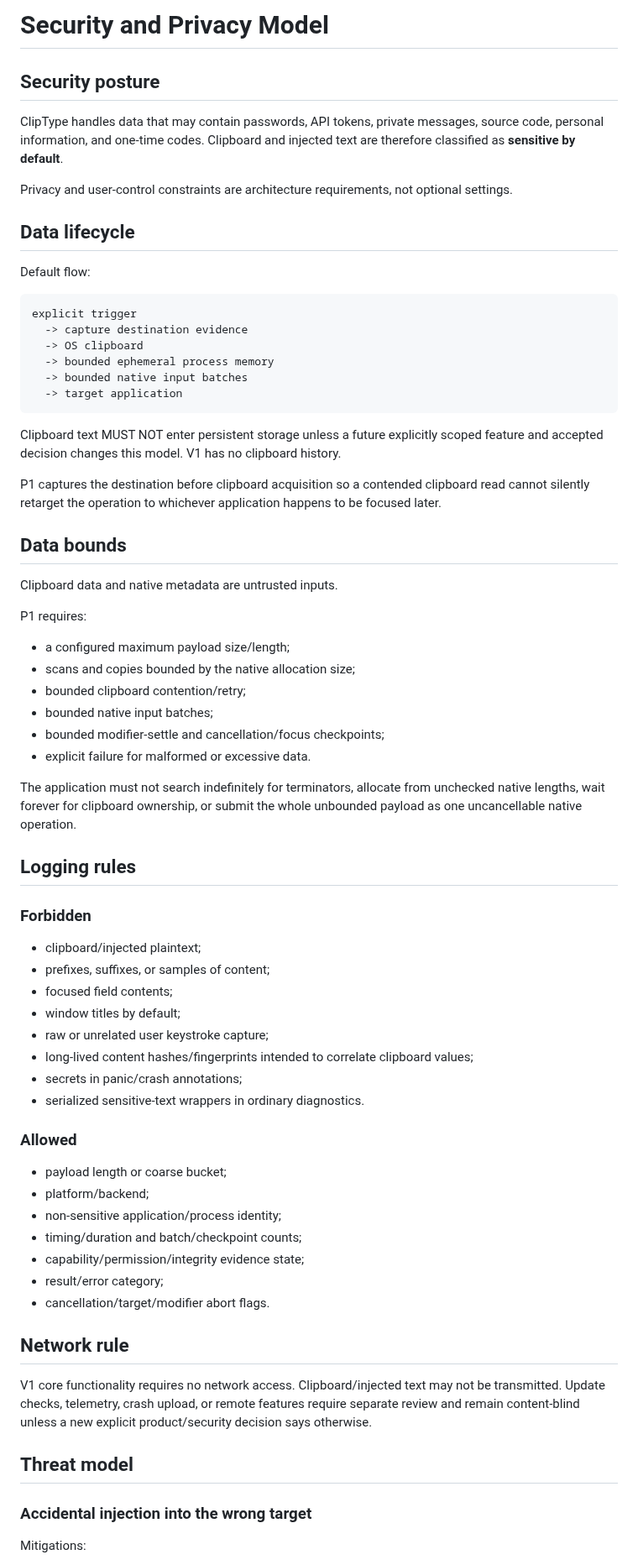
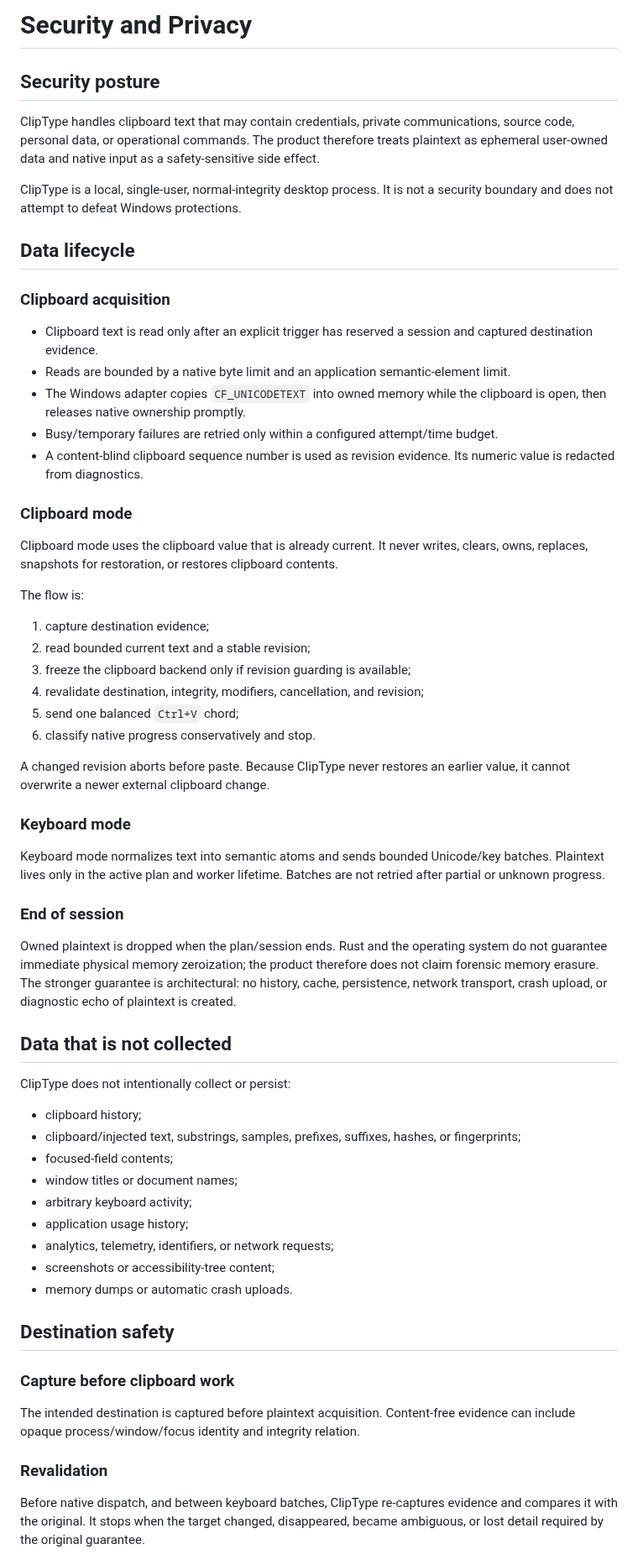
Before and after one commit to yhan-sun/ClipType, a Markdown page: docs/SECURITY_PRIVACY.md, the part around one of its changes. Shown at 84% size. GitHub-like rendering.

````diff
--- a/docs/SECURITY_PRIVACY.md
+++ b/docs/SECURITY_PRIVACY.md
@@ -1,73 +1,65 @@
-# Security and Privacy Model
+# Security and Privacy
 
 ## Security posture
 
-ClipType handles data that may contain passwords, API tokens, private messages, source code, personal information, and one-time codes. Clipboard and injected text are therefore classified as **sensitive by default**.
+ClipType handles clipboard text that may contain credentials, private communications, source code, personal data, or operational commands. The product therefore treats plaintext as ephemeral user-owned data and native input as a safety-sensitive side effect.
 
-Privacy and user-control constraints are architecture requirements, not optional settings.
+ClipType is a local, single-user, normal-integrity desktop process. It is not a security boundary and does not attempt to defeat Windows protections.
 
 ## Data lifecycle
 
-Default flow:
+### Clipboard acquisition
 
-```text
-explicit trigger
-  -> capture destination evidence
-  -> OS clipboard
-  -> bounded ephemeral process memory
-  -> bounded native input batches
-  -> target application
-```
+- Clipboard text is read only after an explicit trigger has reserved a session and captured destination evidence.
+- Reads are bounded by a native byte limit and an application semantic-element limit.
+- The Windows adapter copies `CF_UNICODETEXT` into owned memory while the clipboard is open, then releases native ownership promptly.
+- Busy/temporary failures are retried only within a configured attempt/time budget.
+- A content-blind clipboard sequence number is used as revision evidence. Its numeric value is redacted from diagnostics.
 
-Clipboard text MUST NOT enter persistent storage unless a future explicitly scoped feature and accepted decision changes this model. V1 has no clipboard history.
+### Clipboard mode
 
-P1 captures the destination before clipboard acquisition so a contended clipboard read cannot silently retarget the operation to whichever application happens to be focused later.
+Clipboard mode uses the clipboard value that is already current. It never writes, clears, owns, replaces, snapshots for restoration, or restores clipboard contents.
 
-## Data bounds
+The flow is:
 
-Clipboard data and native metadata are untrusted inputs.
+1. capture destination evidence;
+2. read bounded current text and a stable revision;
+3. freeze the clipboard backend only if revision guarding is available;
+4. revalidate destination, integrity, modifiers, cancellation, and revision;
+5. send one balanced `Ctrl+V` chord;
+6. classify native progress conservatively and stop.
 
-P1 requires:
+A changed revision aborts before paste. Because ClipType never restores an earlier value, it cannot overwrite a newer external clipboard change.
 
-- a configured maximum payload size/length;
-- scans and copies bounded by the native allocation size;
-- bounded clipboard contention/retry;
-- bounded native input batches;
-- bounded modifier-settle and cancellation/focus checkpoints;
-- explicit failure for malformed or excessive data.
+### Keyboard mode
 
-The application must not search indefinitely for terminators, allocate from unchecked native lengths, wait forever for clipboard ownership, or submit the whole unbounded payload as one uncancellable native operation.
+Keyboard mode normalizes text into semantic atoms and sends bounded Unicode/key batches. Plaintext lives only in the active plan and worker lifetime. Batches are not retried after partial or unknown progress.
 
-## Logging rules
+### End of session
 
-### Forbidden
+Owned plaintext is dropped when the plan/session ends. Rust and the operating system do not guarantee immediate physical memory zeroization; the product therefore does not claim forensic memory erasure. The stronger guarantee is architectural: no history, cache, persistence, network transport, crash upload, or diagnostic echo of plaintext is created.
 
-- clipboard/injected plaintext;
-- prefixes, suffixes, or samples of content;
-- focused field contents;
-- window titles by default;
-- raw or unrelated user keystroke capture;
-- long-lived content hashes/fingerprints intended to correlate clipboard values;
-- secrets in panic/crash annotations;
-- serialized sensitive-text wrappers in ordinary diagnostics.
+## Data that is not collected
 
-### Allowed
+ClipType does not intentionally collect or persist:
 
-- payload length or coarse bucket;
-- platform/backend;
-- non-sensitive application/process identity;
-- timing/duration and batch/checkpoint counts;
-- capability/permission/integrity evidence state;
-- result/error category;
-- cancellation/target/modifier abort flags.
+- clipboard history;
+- clipboard/injected text, substrings, samples, prefixes, suffixes, hashes, or fingerprints;
+- focused-field contents;
+- window titles or document names;
+- arbitrary keyboard activity;
+- application usage history;
+- analytics, telemetry, identifiers, or network requests;
+- screenshots or accessibility-tree content;
+- memory dumps or automatic crash uploads.
 
-## Network rule
+## Destination safety
 
-V1 core functionality requires no network access. Clipboard/injected text may not be transmitted. Update checks, telemetry, crash upload, or remote features require separate review and remain content-blind unless a new explicit product/security decision says otherwise.
+### Capture before clipboard work
 
-## Threat model
+The intended destination is captured before plaintext acquisition. Content-free evidence can include opaque process/window/focus identity and integrity relation.
 
-### Accidental injection into the wrong target
+### Revalidation
 
-Mitigations:
+Before native dispatch, and between keyboard batches, ClipType re-captures evidence and compares it with the original. It stops when the target changed, disappeared, became ambiguous, or lost detail required by the original guarantee.
 
````
Also changed, not shown: other parts of docs/SECURITY_PRIVACY.md (+59 -135 lines).
